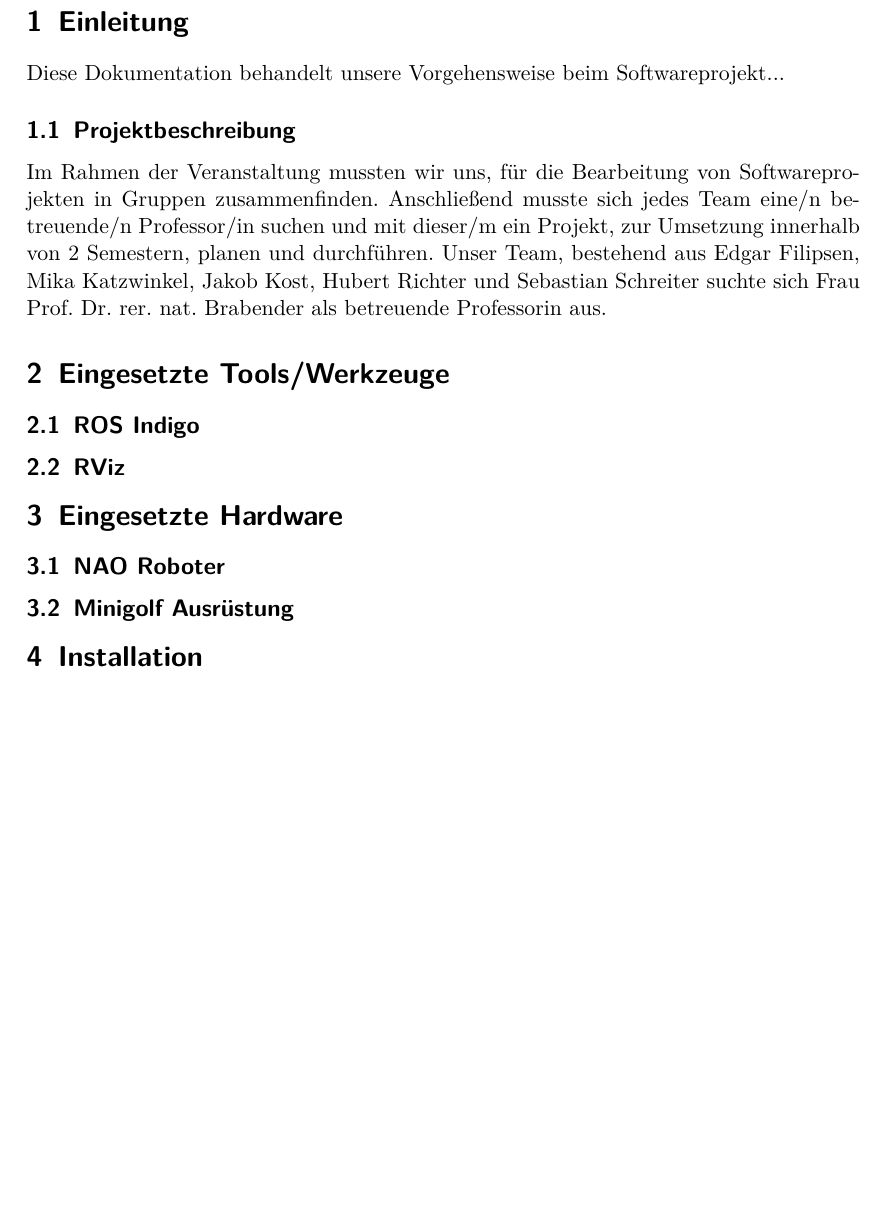
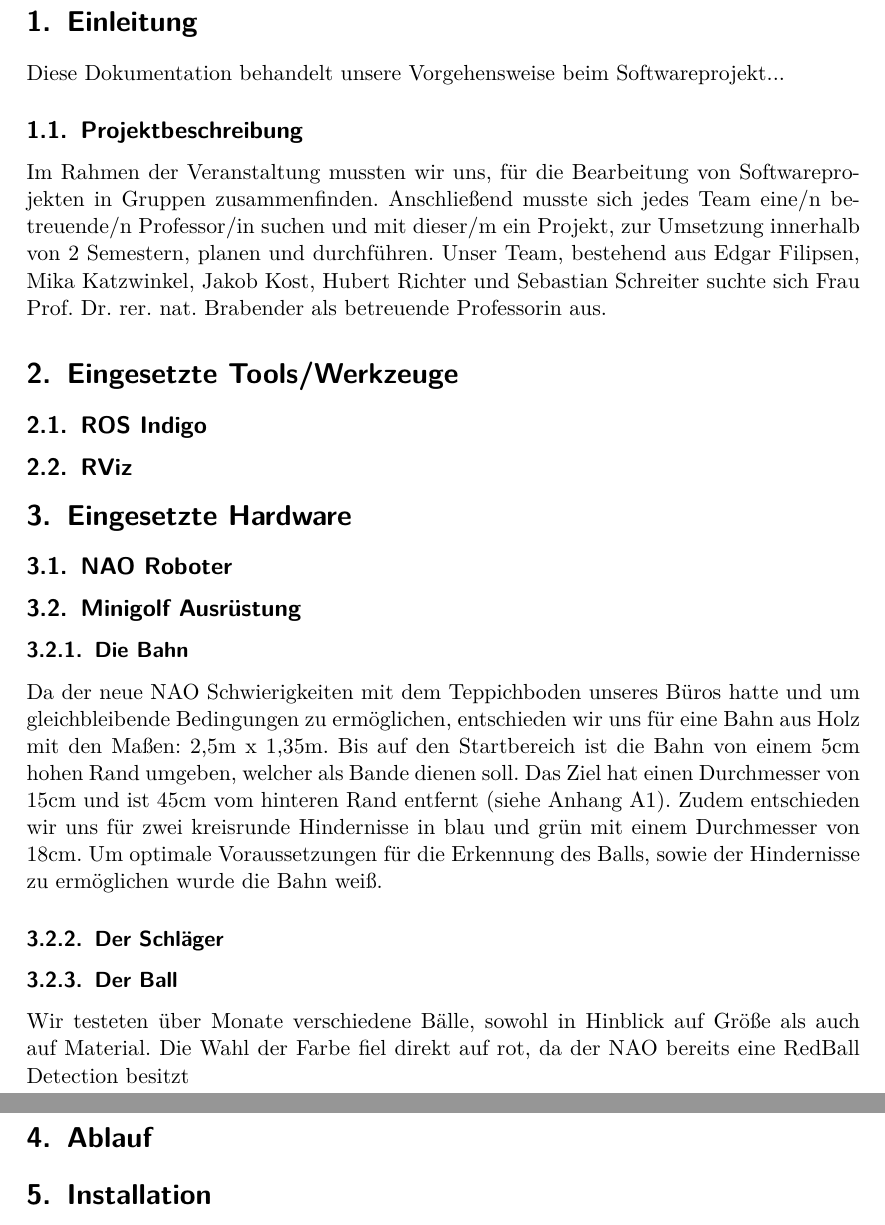
Before and after one commit to Zedd06/Dokumentation-NAO, a LaTeX document (Bericht.tex): part of page 2 of 5 before the commit and two parts of pages 3 and 4 of 9 after it, the two joined at a grey line, cut so that both start at the same text, the shorter picture padded with empty space. Compiled offline with pdfLaTeX.

Commit message:
2.1
Bahn,Schläger Ergänzung und PDF eingefügt

```diff
--- a/Bericht.tex
+++ b/Bericht.tex
@@ -6,6 +6,7 @@
 \usepackage[ngerman]{babel}
 \usepackage{amsmath}
 \usepackage{hyperref}
+\usepackage{pdfpages}
 
 \title{Dokumentation Softwareprojekt}
 
@@ -35,6 +36,17 @@ Im Rahmen der Veranstaltung mussten wir uns, für die Bearbeitung von Softwarepr
 \subsection{NAO Roboter}
 
 \subsection{Minigolf Ausrüstung}
+
+\subsubsection{Die Bahn}
+Da der neue NAO Schwierigkeiten mit dem Teppichboden unseres Büros hatte und um gleichbleibende Bedingungen zu ermöglichen, entschieden wir uns für eine Bahn aus Holz mit den Maßen: 2,5m x 1,35m. Bis auf den Startbereich ist die Bahn von einem 5cm hohen Rand umgeben, welcher als Bande dienen soll. Das Ziel hat einen Durchmesser von 15cm und ist 45cm vom hinteren Rand entfernt (siehe Anhang A1). Zudem entschieden wir uns für zwei kreisrunde Hindernisse in blau und grün mit einem Durchmesser von 18cm. Um  optimale Voraussetzungen für die Erkennung des Balls, sowie der Hindernisse zu ermöglichen wurde die Bahn weiß.
+
+\subsubsection{Der Schläger}
+
+\subsubsection{Der Ball}
+Wir testeten über Monate verschiedene Bälle, sowohl in Hinblick auf Größe als auch auf Material. Die Wahl der Farbe fiel direkt auf rot, da der NAO bereits eine RedBall Detection besitzt
+
+\section{Ablauf}
+
 
 
 \section{Installation}
```
Also changed, not shown: Bericht.pdf, MiniGolfBahn.pdf (renamed from MiniGolfBahn[1].pdf), Schlaeger.pdf (renamed from Schläger.pdf), Bericht.tex (11 more changed lines), 6 other files.
